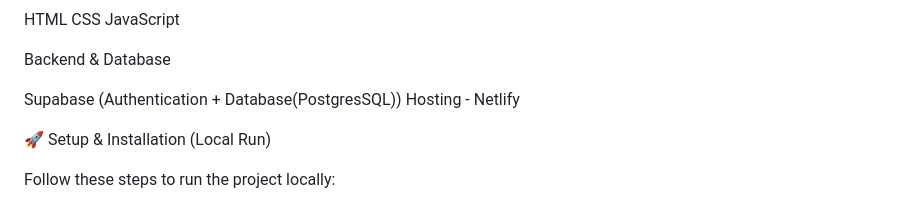
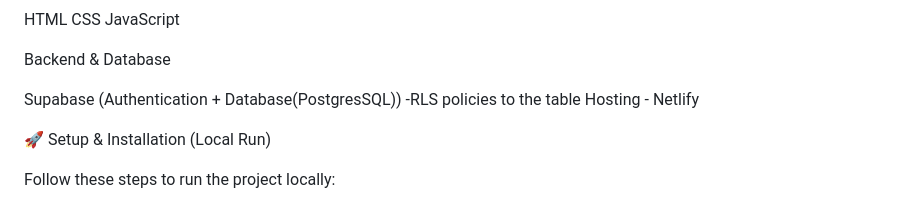
Before and after one commit to abhijit-1011/Smart-Link-Hub, a Markdown page: README.md, the part around the change. Drawn GitHub-style.

```diff
--- a/README.md
+++ b/README.md
@@ -21,7 +21,7 @@ JavaScript
 
 Backend & Database
 
-Supabase (Authentication + Database(PostgresSQL))
+Supabase (Authentication + Database(PostgresSQL)) -RLS policies to the table
 Hosting - Netlify
 
 
```
